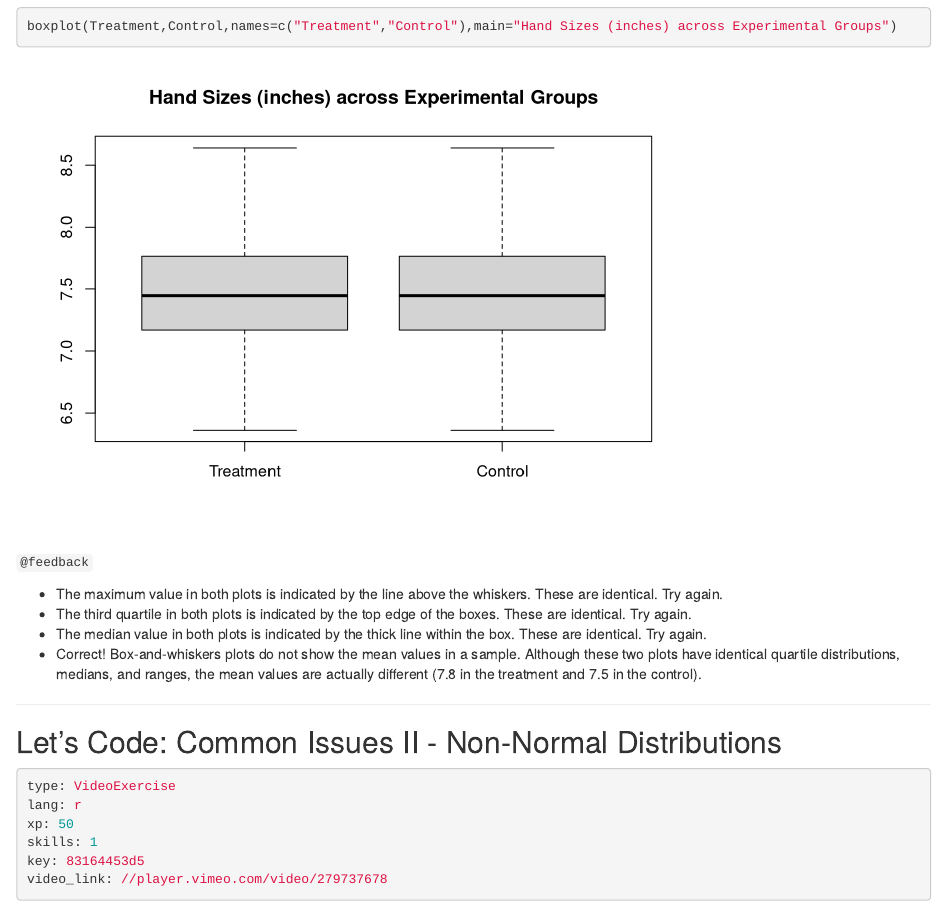
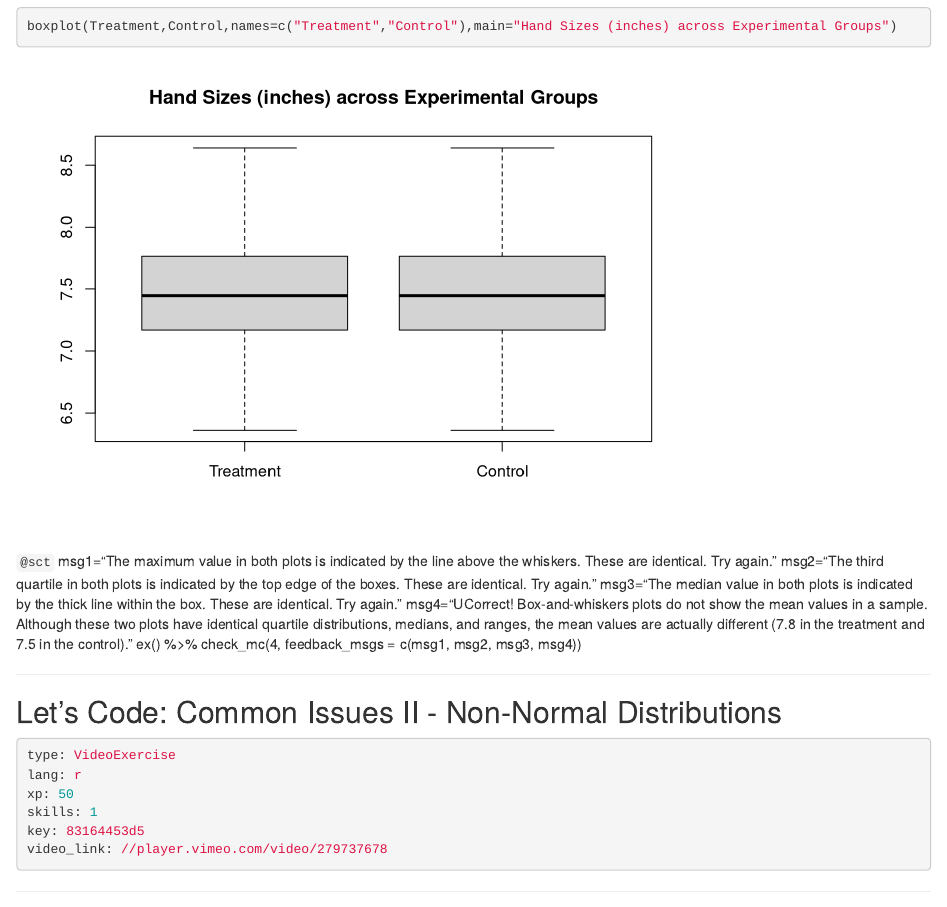
Before and after one commit to ModUDuke/courses-causal-inference-with-r-experimental-data, an R Markdown document (chapter4.Rmd): the page in a window 1100 px wide, from 3640 px down. Rendered offline with R 4.5, knitr and Pandoc, with nearby package versions; some code elsewhere in the file could not run offline.

Commit message:
added sct to mc q with code

````diff
--- a/chapter4.Rmd
+++ b/chapter4.Rmd
@@ -168,12 +168,13 @@ boxplot(Treatment,Control,names=c("Treatment","Control"),main="Hand Sizes (inche
 ```
 
 
-`@feedback`
+`@sct`
+msg1="The maximum value in both plots is indicated by the line above the whiskers. These are identical. Try again."
+msg2="The third quartile in both plots is indicated by the top edge of the boxes. These are identical. Try again."
+msg3="The median value in both plots is indicated by the thick line within the box. These are identical. Try again."
+msg4="UCorrect! Box-and-whiskers plots do not show the mean values in a sample. Although these two plots have identical quartile distributions, medians, and ranges, the mean values are actually different (7.8 in the treatment and 7.5 in the control)."
+ex() %>% check_mc(4, feedback_msgs = c(msg1, msg2, msg3, msg4))
 
-- The maximum value in both plots is indicated by the line above the whiskers. These are identical. Try again.
-- The third quartile in both plots is indicated by the top edge of the boxes. These are identical. Try again.
-- The median value in both plots is indicated by the thick line within the box. These are identical. Try again.
-- Correct! Box-and-whiskers plots do not show the mean values in a sample. Although these two plots have identical quartile distributions, medians, and ranges, the mean values are actually different (7.8 in the treatment and 7.5 in the control).
 
 
 
````
Also changed, not shown: chapter4.Rmd (5 more changed lines).
